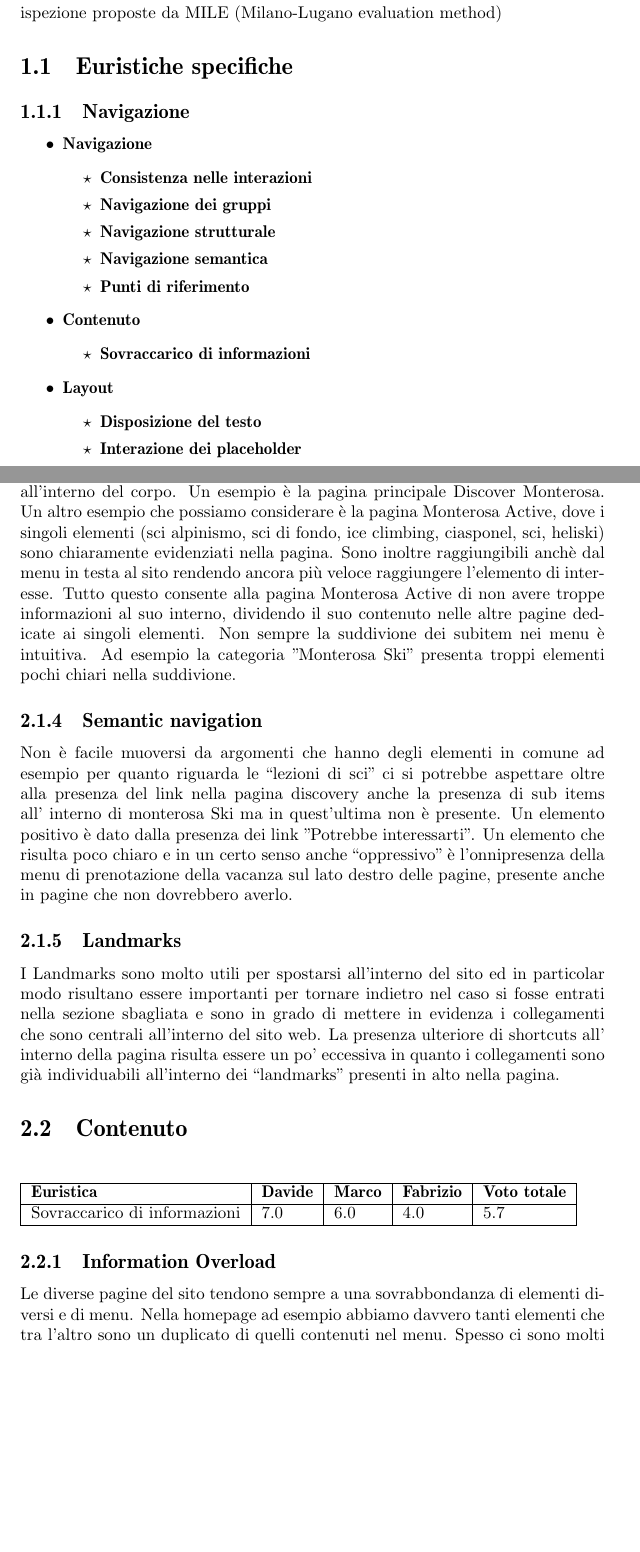
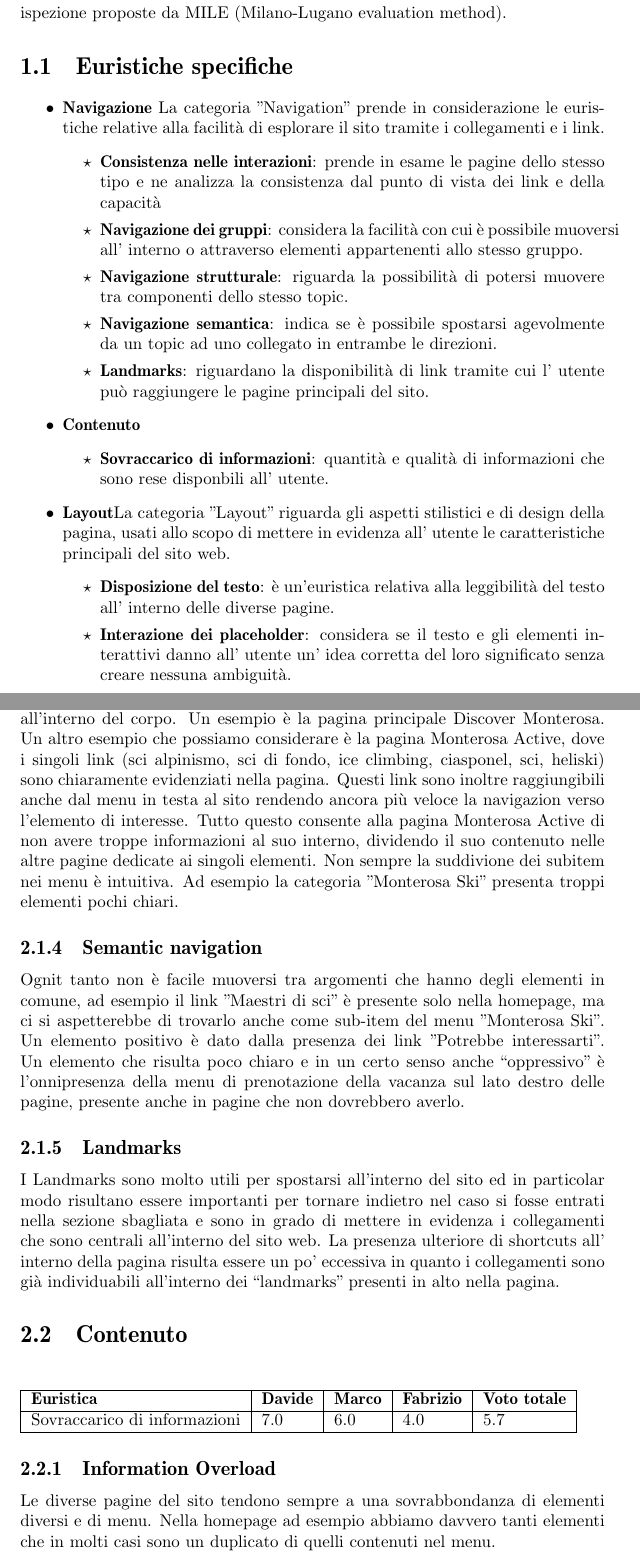
Before and after one commit to marcopremigit/HypermediaApplications, a LaTeX document (UsabilityInspection/report.tex, which reads UsabilityInspection/chapters/GeneralMethod.tex, UsabilityInspection/chapters/Results.tex, UsabilityInspection/commands.tex): two parts of pages 3 and 5 of 8 before the commit and two parts of pages 3 and 6 of 10 after it, joined at a grey line, cut so that both start at the same text, the shorter picture padded with empty space. Compiled offline with pdfLaTeX.

Commit message:
[UsabilityInspection] - Updates

```diff
--- a/UsabilityInspection/chapters/GeneralMethod.tex
+++ b/UsabilityInspection/chapters/GeneralMethod.tex
@@ -1,24 +1,39 @@
 \defChapterTarget{Introduzione al metodo}
     Per il nostro studio di usabilità abbiamo utilizzato alcune delle euristiche
-    di ispezione proposte da MILE (Milano-Lugano evaluation method)
+    di ispezione proposte da MILE (Milano-Lugano evaluation method).
     \section{Euristiche specifiche}
-        \subsection{Navigazione}
         \begin{itemize}
-            \item \textbf{Navigazione}
+            \item \textbf{Navigazione} La categoria "Navigation" prende in
+            considerazione le euristiche relative alla facilità di esplorare il
+            sito tramite i collegamenti e i link.
             \begin{itemize}
-                \item \textbf{Consistenza nelle interazioni}
-                \item \textbf{Navigazione dei gruppi}
-                \item \textbf{Navigazione strutturale}
-                \item \textbf{Navigazione semantica}
-                \item \textbf{Punti di riferimento}
+                \item \textbf{Consistenza nelle interazioni}: prende in esame le
+                pagine dello stesso tipo e ne analizza la consistenza dal punto
+                di vista dei link e della capacità
+                \item \textbf{Navigazione dei gruppi}: considera la facilità con
+                cui è possibile muoversi all' interno o attraverso elementi
+                appartenenti allo stesso gruppo.
+                \item \textbf{Navigazione strutturale}: riguarda la possibilità
+                di potersi muovere tra componenti dello stesso topic.
+                \item \textbf{Navigazione semantica}: indica se è possibile
+                spostarsi agevolmente da un topic ad uno collegato in entrambe
+                le direzioni.
+                \item \textbf{Landmarks}: riguardano la disponibilità di link
+                tramite cui l' utente può raggiungere le pagine principali del
+                sito.
             \end{itemize}
             \item \textbf{Contenuto}
             \begin{itemize}
-                \item \textbf{Sovraccarico di informazioni}
+                \item \textbf{Sovraccarico di informazioni}: quantità e qualità
+                di informazioni che sono rese disponbili all' utente.
             \end{itemize}
-            \item \textbf{Layout}
+            \item \textbf{Layout}La categoria "Layout" riguarda gli aspetti
+            stilistici e di design della pagina, usati allo scopo di mettere in
+            evidenza all' utente le caratteristiche principali del sito web.
             \begin{itemize}
-                \item \textbf{Disposizione del testo}
-                \item \textbf{Interazione dei placeholder}
-                \item \textbf{Allocazione spaziale}
-                \item \textbf{Consistenza della struttura delle pagine}
+                \item \textbf{Disposizione del testo}: è un'euristica relativa
+                alla leggibilità del testo all' interno delle diverse pagine.
+                \item \textbf{Interazione dei placeholder}:  considera se il
+                testo e gli elementi interattivi danno all' utente un' idea
+                corretta del loro significato senza creare nessuna ambiguità.
+                \item \textbf{Allocazione spaziale}: un'euristica relativa alla
--- a/UsabilityInspection/chapters/Results.tex
+++ b/UsabilityInspection/chapters/Results.tex
@@ -35,34 +34,32 @@
         sceglierne un'altra tipologia usando la voce tipo di struttura. In altri
         casi è necessario dover selezionare nuovamente il gruppo intero (sezione
         Monterosa ski).
+
         \subsection{Structural Navigation}
         Il sito rende possibile l'esplorazione di ogni pagina partendo dai link
         presenti all’interno del corpo. Un esempio è  la pagina principale
         Discover Monterosa.
         Un altro esempio che possiamo considerare è la pagina Monterosa Active,
-        dove i singoli elementi  (sci alpinismo, sci di fondo, ice climbing,
-        ciasponel, sci, heliski) sono chiaramente evidenziati nella pagina. Sono
-        inoltre raggiungibili anchè dal menu in testa al sito rendendo ancora
-        più veloce raggiungere l’elemento di interesse. Tutto questo consente
+        dove i singoli link  (sci alpinismo, sci di fondo, ice climbing,
+        ciasponel, sci, heliski) sono chiaramente evidenziati nella pagina.
+        Questi link sono inoltre raggiungibili anche dal menu in testa al sito rendendo ancora
+        più veloce la navigazion verso l’elemento di interesse. Tutto questo consente
         alla pagina Monterosa Active di non avere troppe informazioni al suo
         interno, dividendo il suo contenuto nelle altre pagine dedicate ai
         singoli elementi.
         Non sempre la suddivione dei subitem nei menu è intuitiva. Ad esempio la
-        categoria "Monterosa Ski" presenta troppi elementi pochi chiari nella
-        suddivione.
+        categoria "Monterosa Ski" presenta troppi elementi pochi chiari.
+
         \subsection{Semantic navigation}
-        Non è facile muoversi da argomenti che hanno degli elementi in comune ad
-        esempio per quanto riguarda le “lezioni di sci” ci si potrebbe aspettare
-        oltre alla presenza del link nella pagina discovery anche la presenza di
-        sub items all’ interno di monterosa Ski ma in quest'ultima non è
-        presente. Un elemento positivo è dato dalla presenza dei link "Potrebbe
+        Ognit tanto non è facile muoversi tra argomenti che hanno degli elementi in comune, ad
+        esempio il link "Maestri di sci" è presente solo nella homepage, ma ci si aspetterebbe di
+        trovarlo anche come sub-item del menu "Monterosa Ski".
+        Un elemento positivo è dato dalla presenza dei link "Potrebbe
         interessarti".
-        %semanticNavigation1
         Un elemento che risulta poco chiaro e in un certo senso anche
         “oppressivo” è l’onnipresenza della menu di prenotazione della vacanza
         sul lato destro delle pagine, presente anche in pagine che non
         dovrebbero averlo.
-        %semanticNavigation2
         \subsection{Landmarks}
         I Landmarks sono molto utili per spostarsi all'interno del sito ed in
         particolar modo risultano essere importanti per tornare indietro nel
@@ -83,9 +79,5 @@
         \subsection{Information Overload}
         Le diverse pagine del sito tendono sempre a una sovrabbondanza di
         elementi diversi e di menu.
-        %contenuto1
-        Nella homepage ad esempio abbiamo davvero tanti elementi che tra l’altro
-        sono un duplicato di quelli contenuti nel menu. Spesso ci sono molti
-        subitems nei links del menu.
-        %contenuto2
-        Le informazioni relative al regolamento sebbene siano importanti sono
+        Nella homepage ad esempio abbiamo davvero tanti elementi che in molti casi
+        sono un duplicato di quelli contenuti nel menu.\\ Spesso ci sono molti
--- a/UsabilityInspection/commands.tex
+++ b/UsabilityInspection/commands.tex
@@ -1,5 +1,4 @@
 \usepackage{amsmath}
-\usepackage{amsfonts}
 \usepackage{amssymb}
 \usepackage{graphicx} % includegraphics
 \usepackage{todonotes} % todo notes
```
Also changed, not shown: UsabilityInspection/report.pdf, UsabilityInspection/resources/images/interactionPlaceholderFinal.jpg (added), UsabilityInspection/chapters/GeneralMethod.tex (6 more changed lines), UsabilityInspection/chapters/Results.tex (73 more changed lines).
